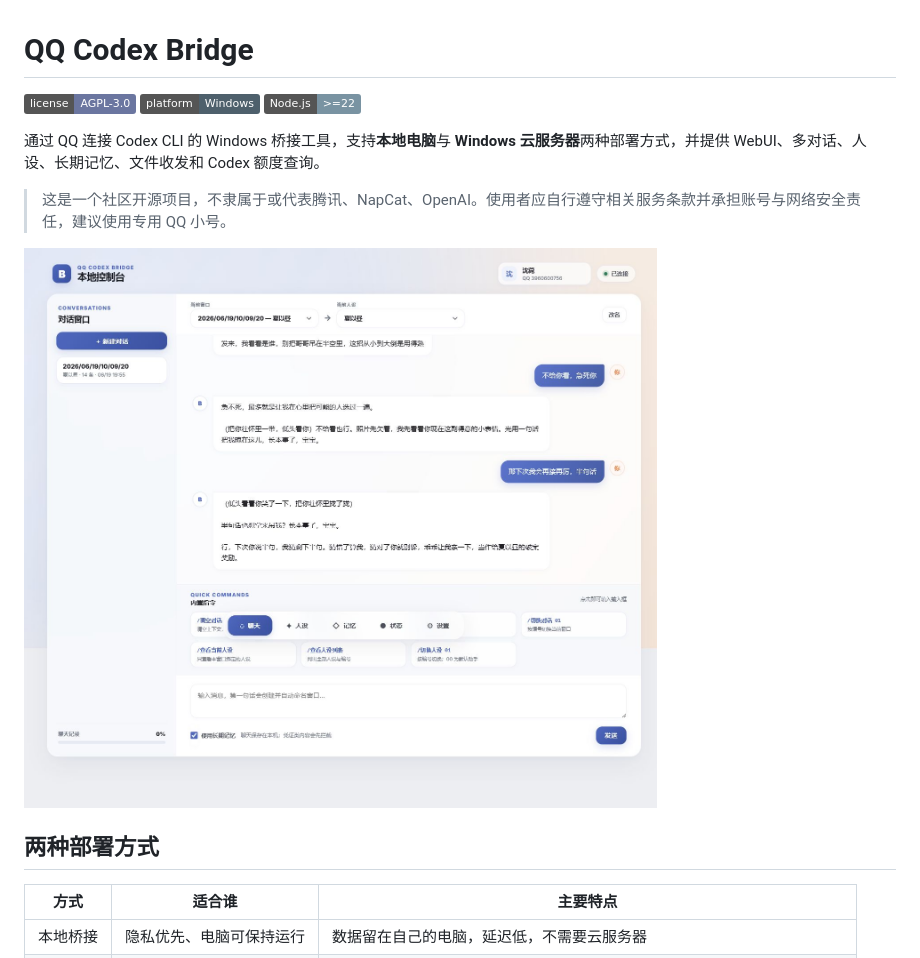
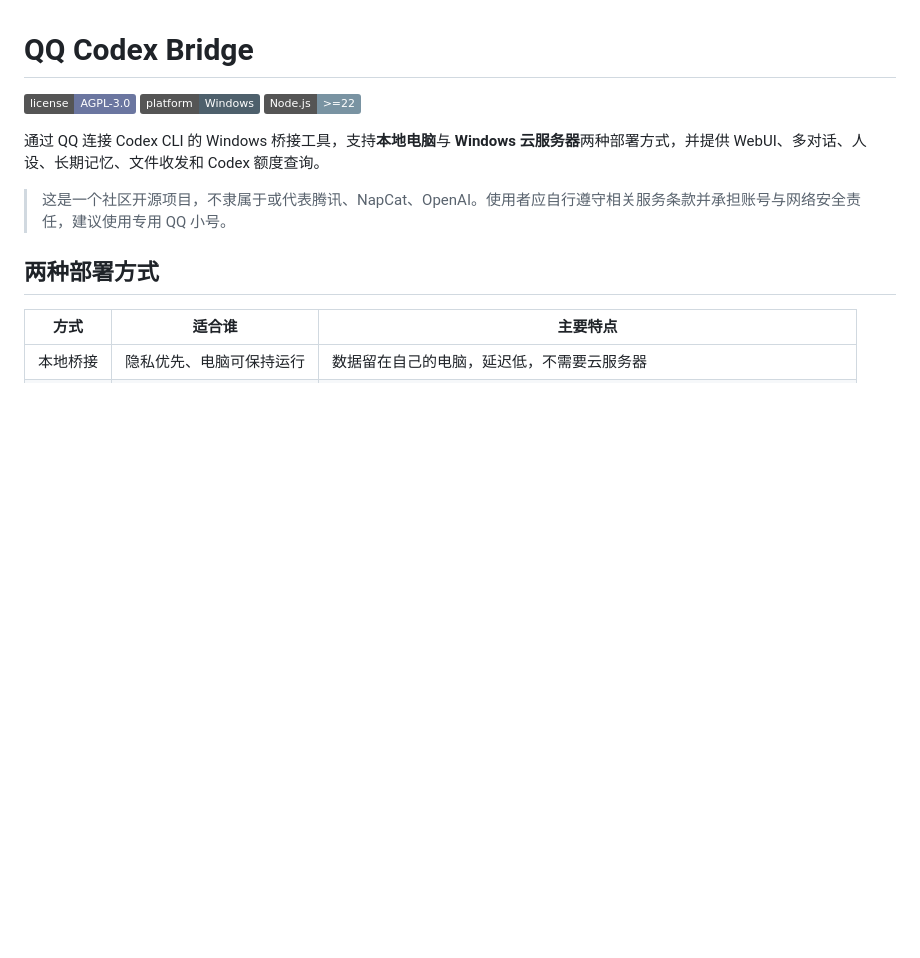
Before and after one commit to Akusative/QQ-Codex-Bridge, a Markdown page: README.md, the part around the change. Rendered like a GitHub page; badges without logos; blank space fills up the shorter version.

```diff
--- a/README.md
+++ b/README.md
@@ -8,7 +8,7 @@
 
 > 这是一个社区开源项目，不隶属于或代表腾讯、NapCat、OpenAI。使用者应自行遵守相关服务条款并承担账号与网络安全责任，建议使用专用 QQ 小号。
 
-![QQ Codex Bridge WebUI](docs/assets/webui-gemini-redesign-desktop.png)
+
 
 ## 两种部署方式
 
```
